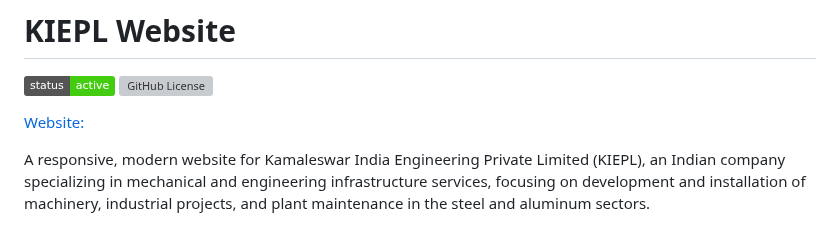
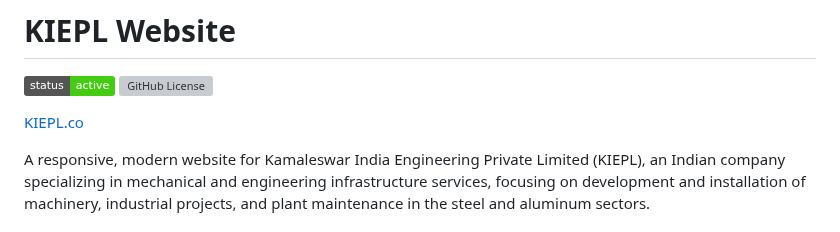
Before and after one commit to Guru22073/KIEPL_Website, a Markdown page: README.md, the part around the change. GitHub-like rendering; badges without logos; grey boxes are pictures that could not be loaded.

Commit message:
md changes

```diff
--- a/README.md
+++ b/README.md
@@ -3,7 +3,7 @@
 [![Website Status](https://img.shields.io/badge/status-active-success.svg)](https://github.com/Guru22073/KIEPL_Website)
 [![GitHub License](https://img.shields.io/github/license/Guru22073/KIEPL_Website)](https://github.com/Guru22073/KIEPL_Website/blob/main/LICENSE)
 
-[Website:](KIEPL.co)
+[KIEPL.co](KIEPL.co)
 
 A responsive, modern website for Kamaleswar India Engineering Private Limited (KIEPL), an Indian company specializing in mechanical and engineering infrastructure services, focusing on development and installation of machinery, industrial projects, and plant maintenance in the steel and aluminum sectors.
 
```
